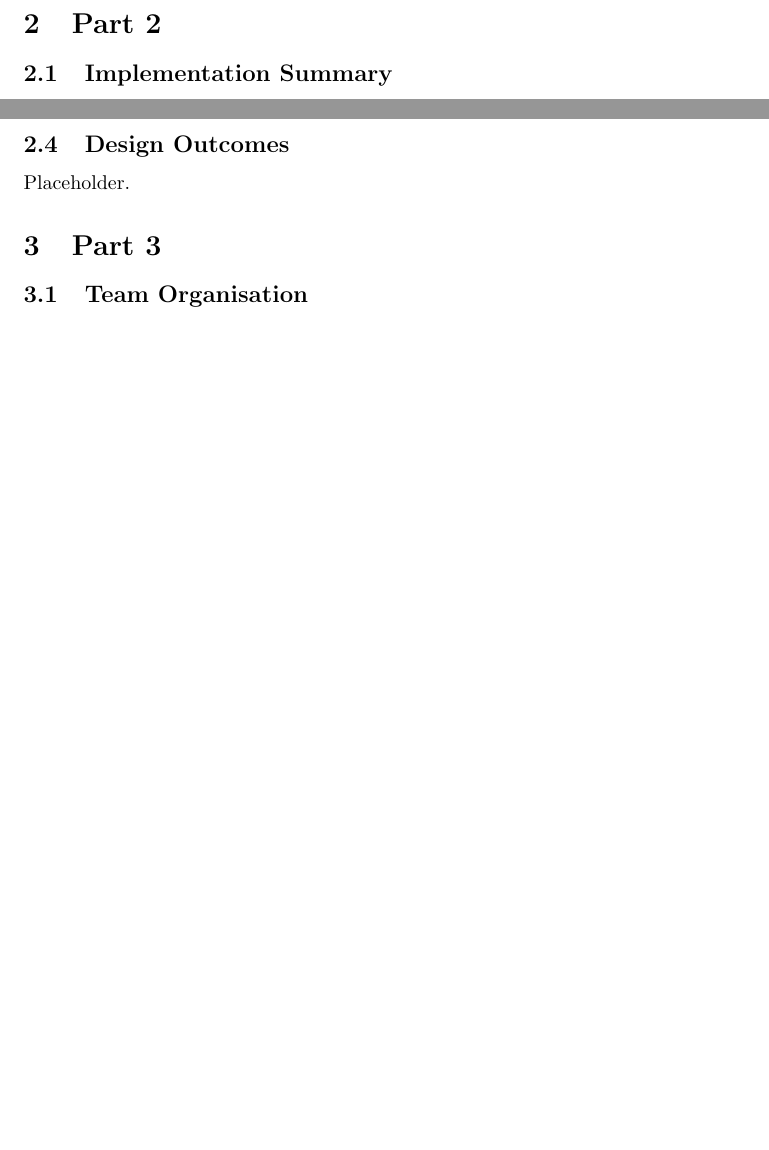
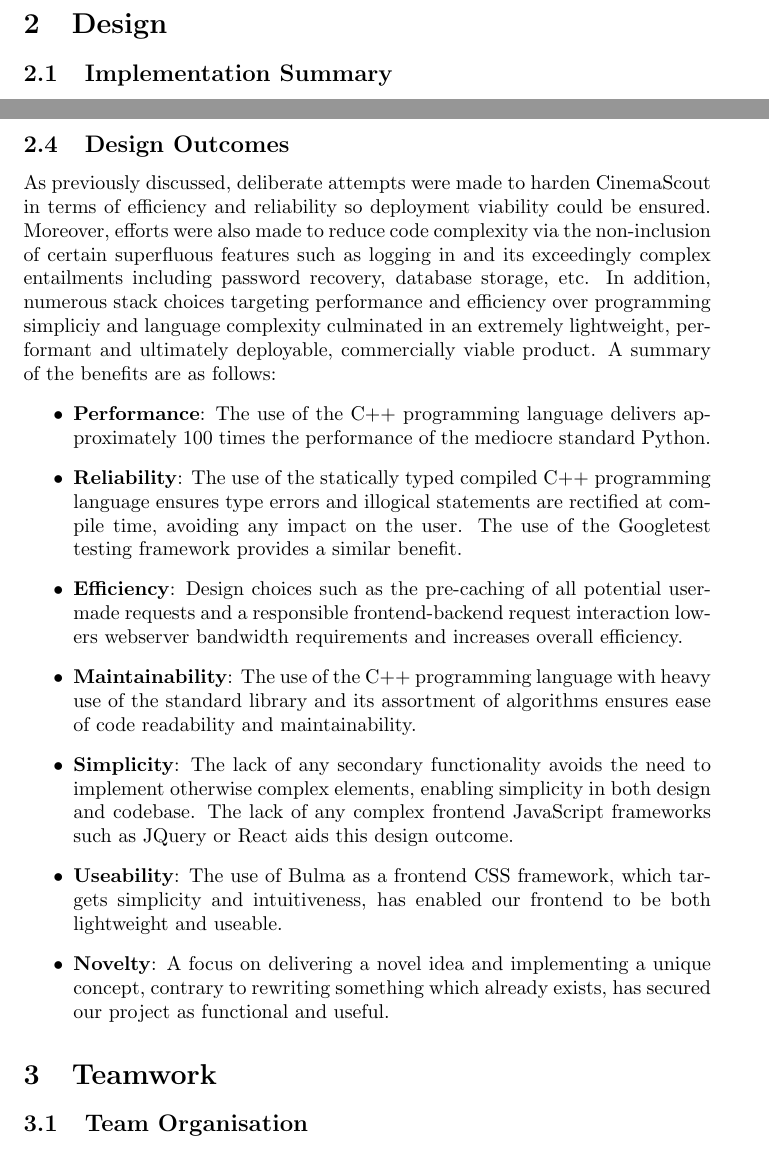
Before and after one commit to nJ3ahxac/seng2021_project, a LaTeX document (Deliverables/src/deliverable_5/deliverable_5.tex): two parts of pages 10 and 14 of 15 before the commit and two parts of pages 10 and 14 of 16 after it, joined at a grey line, cut at the place of the change, the shorter picture padded with empty space. Compiled offline with pdfLaTeX.

Commit message:
Add part 2.4, spellcheck

```diff
--- a/Deliverables/src/deliverable_5/deliverable_5.tex
+++ b/Deliverables/src/deliverable_5/deliverable_5.tex
@@ -210,7 +202,8 @@ at cinemascout.xyz.
 \caption{About page.}
 \end{figure}
 \newpage
-\section{Part 2}
+
+\section{Design}
 \subsection{Implementation Summary}
 Foremost, the requirements for compiling, executing and maintaining the
 CinemaScout webserver were actively reduced during software development in order
@@ -279,9 +272,42 @@ implement.
 \end{figure}
 \newpage
 \subsection{Design Outcomes}
-Placeholder.
+As previously discussed, deliberate attempts were made to harden CinemaScout
+in terms of efficiency and reliability so deployment viability could be ensured.
+Moreover, efforts were also made to reduce code complexity via the non-inclusion
+of certain superfluous features such as logging in and its exceedingly complex
+entailments including password recovery, database storage, etc. In addition,
+numerous stack choices targeting performance and efficiency over programming
+simpliciy and language complexity culminated in an extremely lightweight,
+performant and ultimately deployable, commercially viable product. A summary
+of the benefits are as follows:
+\begin{itemize}
+\item \textbf{Performance}: The use of the C++ programming language delivers
+approximately 100 times the performance of the mediocre standard Python.
+\item \textbf{Reliability}: The use of the statically typed compiled C++
+programming language ensures type errors and illogical statements are rectified
+at compile time, avoiding any impact on the user. The use of the Googletest
+testing framework provides a similar benefit.
+\item \textbf{Efficiency}: Design choices such as the pre-caching of all
+potential user-made requests and a responsible frontend-backend request
+interaction lowers webserver bandwidth requirements and increases overall
+efficiency.
+\item \textbf{Maintainability}: The use of the C++ programming language with
+heavy use of the standard library and its assortment of algorithms ensures ease
+of code readability and maintainability.
+\item \textbf{Simplicity}: The lack of any secondary functionality avoids
+the need to implement otherwise complex elements, enabling simplicity in
+both design and codebase. The lack of any complex frontend JavaScript frameworks
+such as JQuery or React aids this design outcome.
+\item \textbf{Useability}: The use of Bulma as a frontend CSS framework, which
+targets simplicity and intuitiveness, has enabled our frontend to be both
+lightweight and useable.
+\item \textbf{Novelty}: A focus on delivering a novel idea and implementing a
+unique concept, contrary to rewriting something which already exists, has
+secured our project as functional and useful.
+\end{itemize}
 
-\section{Part 3}
+\section{Teamwork}
 \subsection{Team Organisation}
 Our team employed a flat organizational structure to meet the project's
 requirements. Little to no hierarchy allowed the group to respond quicker
```
Also changed, not shown: Deliverables/src/deliverable_5/deliverable_5.tex (50 more changed lines).
